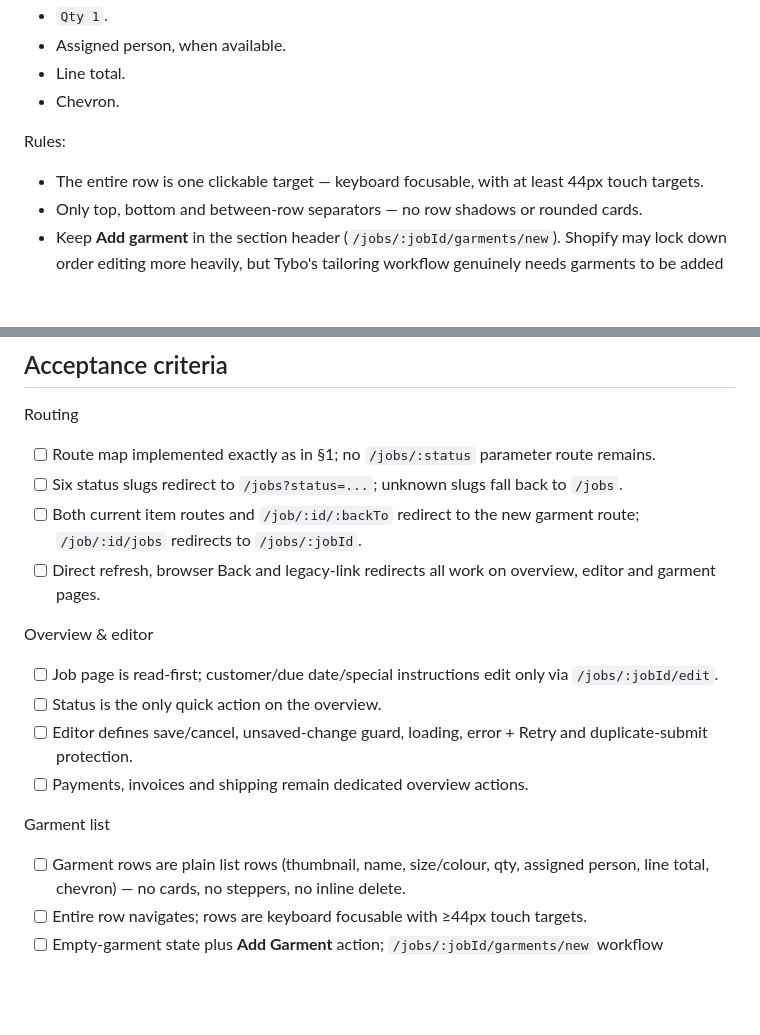
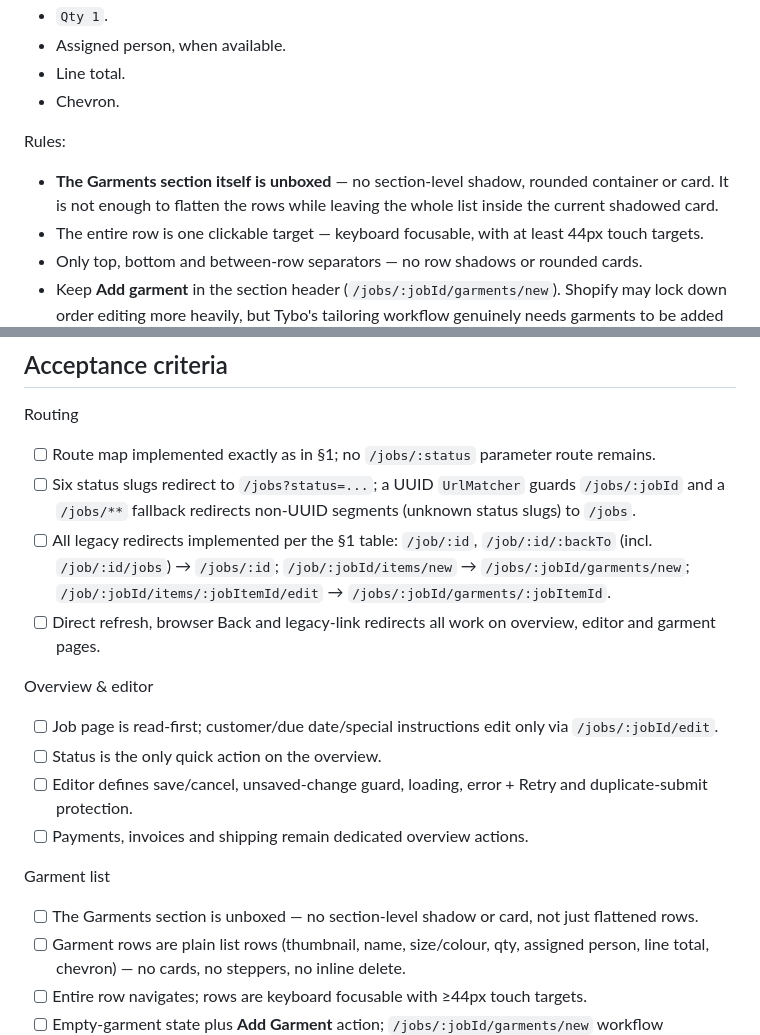
Before and after one commit to tybo-tech/tybo-fashion, a Markdown page: sprints/5-job-hierarchy-overview-plain-garment-list-garment-details.md, 2 parts joined by grey strips. GitHub-like rendering; blank space fills up the shorter version.

```diff
--- a/sprints/5-job-hierarchy-overview-plain-garment-list-garment-details.md
+++ b/sprints/5-job-hierarchy-overview-plain-garment-list-garment-details.md
@@ -115,6 +129,9 @@ Each row shows:
 
 Rules:
 
+- **The Garments section itself is unboxed** — no section-level shadow,
+  rounded container or card. It is not enough to flatten the rows while
+  leaving the whole list inside the current shadowed card.
 - The entire row is one clickable target — keyboard focusable, with at
   least 44px touch targets.
 - Only top, bottom and between-row separators — no row shadows or
@@ -201,10 +259,14 @@ Routing
 
 - [ ] Route map implemented exactly as in §1; no `/jobs/:status`
       parameter route remains.
-- [ ] Six status slugs redirect to `/jobs?status=...`; unknown slugs
-      fall back to `/jobs`.
-- [ ] Both current item routes and `/job/:id/:backTo` redirect to the
-      new garment route; `/job/:id/jobs` redirects to `/jobs/:jobId`.
+- [ ] Six status slugs redirect to `/jobs?status=...`; a UUID
+      `UrlMatcher` guards `/jobs/:jobId` and a `/jobs/**` fallback
+      redirects non-UUID segments (unknown status slugs) to `/jobs`.
+- [ ] All legacy redirects implemented per the §1 table: `/job/:id`,
+      `/job/:id/:backTo` (incl. `/job/:id/jobs`) → `/jobs/:id`;
+      `/job/:jobId/items/new` → `/jobs/:jobId/garments/new`;
+      `/job/:jobId/items/:jobItemId/edit` →
+      `/jobs/:jobId/garments/:jobItemId`.
 - [ ] Direct refresh, browser Back and legacy-link redirects all work
       on overview, editor and garment pages.
 
@@ -220,6 +282,8 @@ Overview & editor
 
 Garment list
 
+- [ ] The Garments section is unboxed — no section-level shadow or
+      card, not just flattened rows.
 - [ ] Garment rows are plain list rows (thumbnail, name, size/colour,
       qty, assigned person, line total, chevron) — no cards, no
       steppers, no inline delete.
```
Also changed, not shown: other parts of sprints/5-job-hierarchy-overview-plain-garment-list-garment-details.md (+99 -18 lines).
